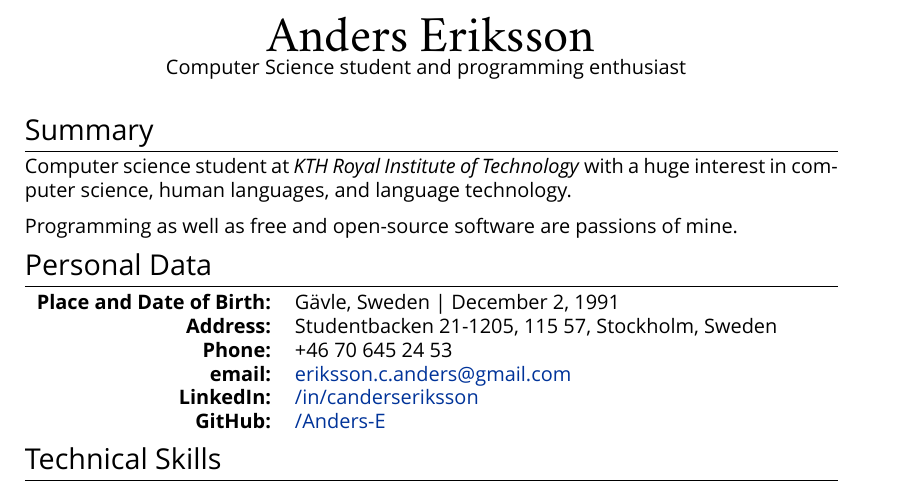
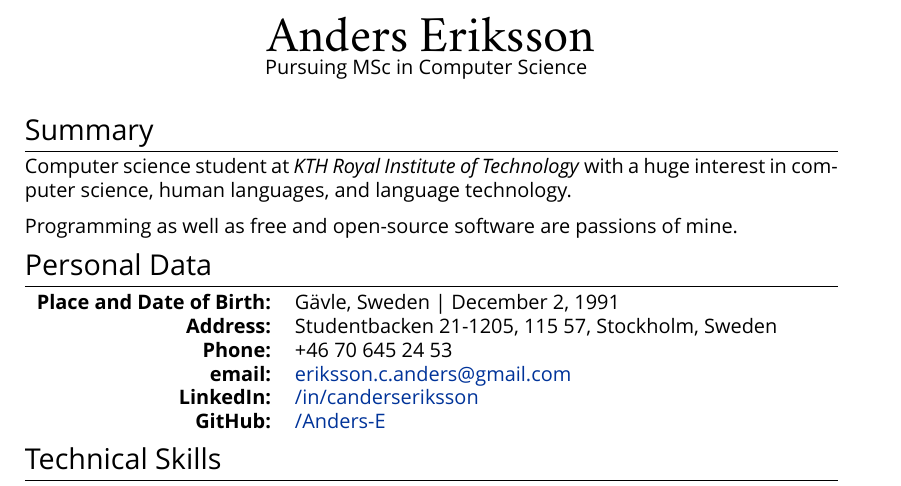
Before and after one commit to Anders-E/Resume, a LaTeX CV (cv.tex): part of page 1 of 2, cut so that both start at the same text. Compiled offline with XeLaTeX; a missing font is replaced by an installed copy or a similar font.

Commit message:
Minor title edit

```diff
--- a/cv.tex
+++ b/cv.tex
@@ -45,7 +45,7 @@ ItalicFont = Lato-Italic.ttf
 	{
 	    \Huge \bitter Anders Eriksson \\
 	    \normalfont
-	    \normalsize Computer Science student and programming enthusiast
+	    \normalsize Pursuing MSc in Computer Science
 	}
 	\bigskip\par
 }
```
